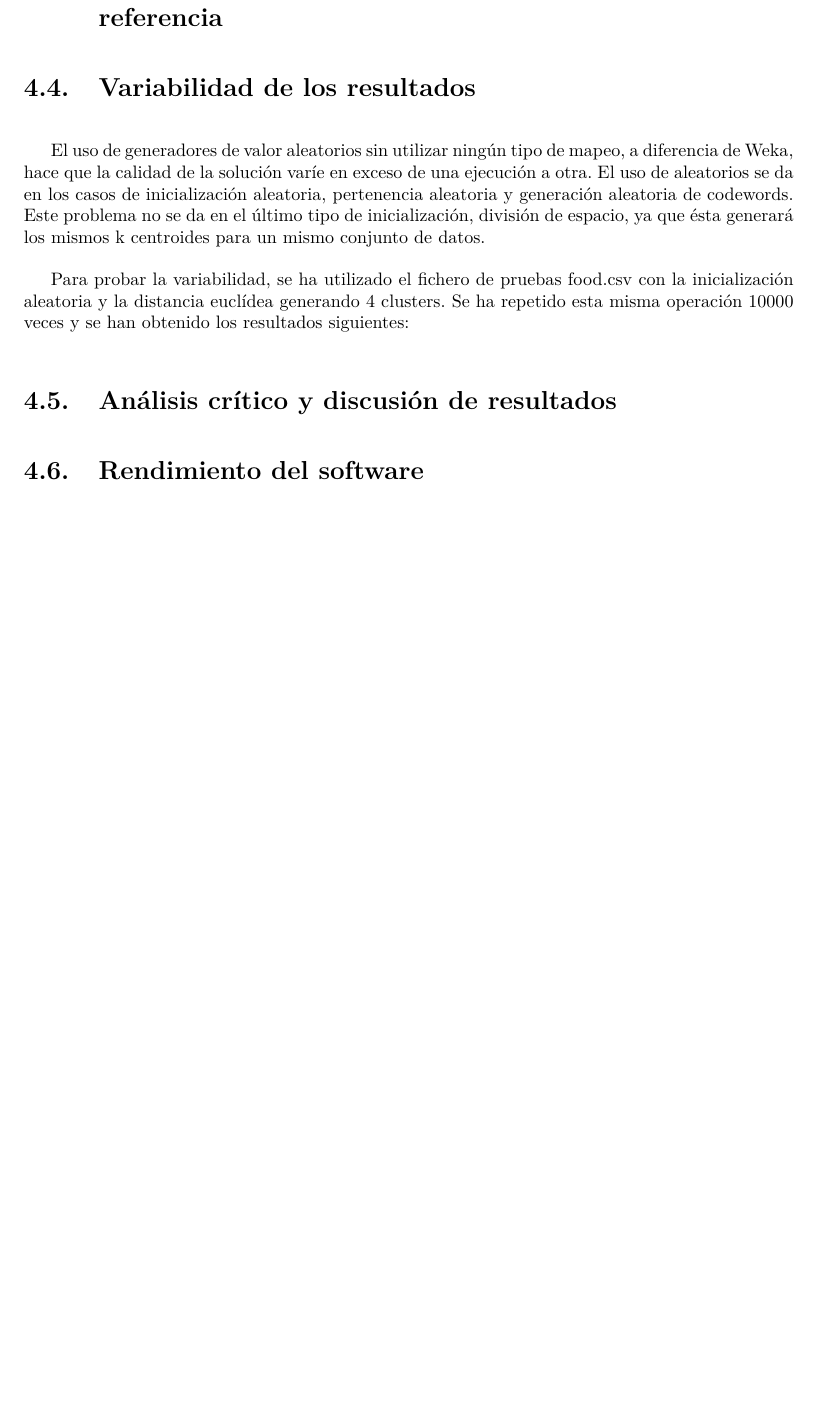
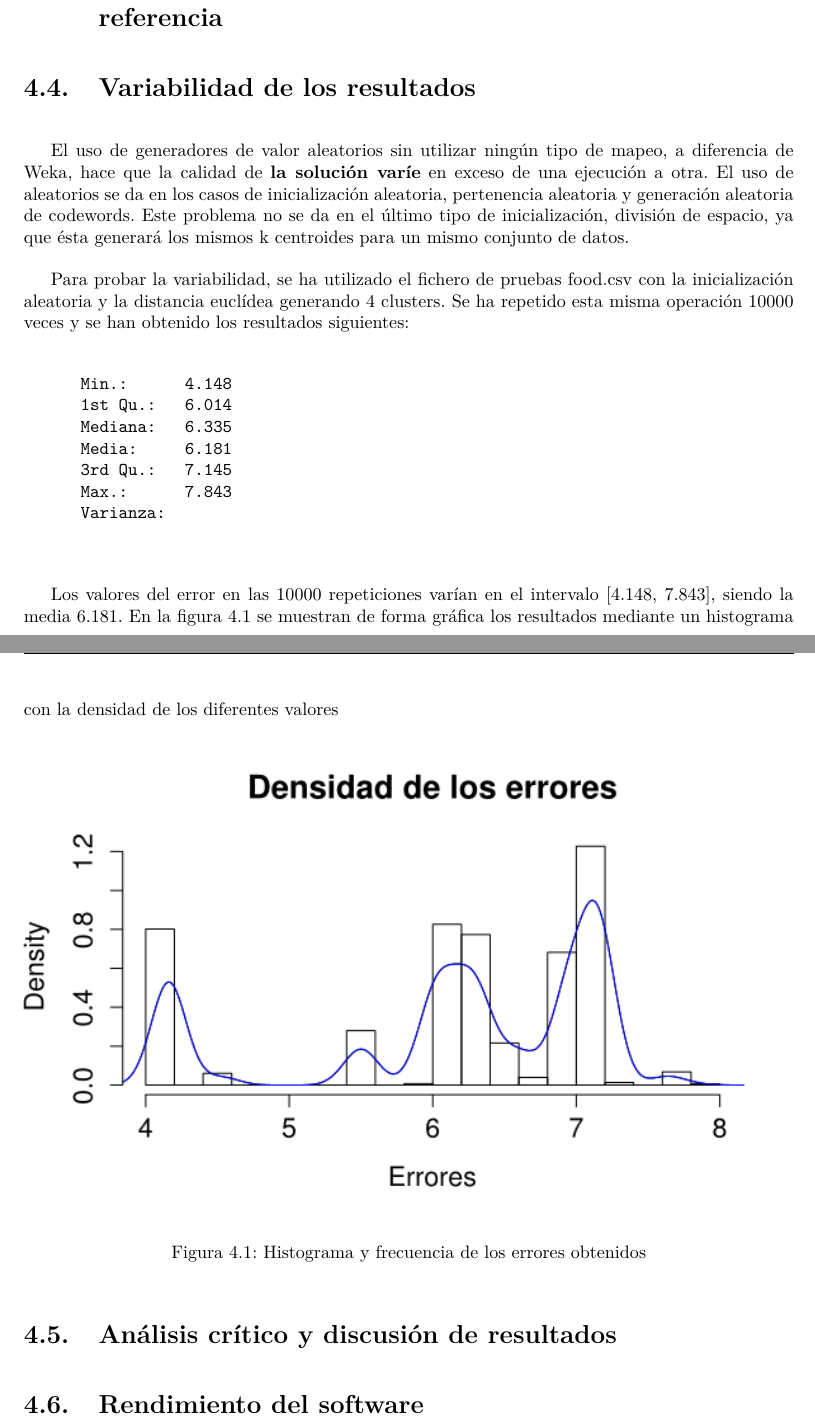
Before and after one commit to davidramirez/MineriaDeDatos, a LaTeX document (P6/Documentacion/Informe/informe.tex): part of page 10 of 14 before the commit and two parts of pages 11 and 12 of 16 after it, the two joined at a grey line, cut so that both start at the same text, the shorter picture padded with empty space. Compiled offline with pdfLaTeX.

Commit message:
+ cosas del informe

```diff
--- a/P6/Documentacion/Informe/informe.tex
+++ b/P6/Documentacion/Informe/informe.tex
@@ -193,9 +200,28 @@ Dentro del algoritmo cabe el estudio de diferentes variaciones en los distintos
 
 	\section{Variabilidad de los resultados}
 
-	El uso de generadores de valor aleatorios sin utilizar ningún tipo de mapeo, a diferencia de Weka, hace que la calidad de la solución varíe en exceso de una ejecución a otra. El uso de aleatorios se da en los casos de inicialización aleatoria, pertenencia aleatoria y generación aleatoria de codewords. Este problema no se da en el último tipo de inicialización, división de espacio, ya que ésta generará los mismos k centroides para un mismo conjunto de datos.
+	El uso de generadores de valor aleatorios sin utilizar ningún tipo de mapeo, a diferencia de Weka, hace que la calidad de \textbf{la solución varíe} en exceso de una ejecución a otra. El uso de aleatorios se da en los casos de inicialización aleatoria, pertenencia aleatoria y generación aleatoria de codewords. Este problema no se da en el último tipo de inicialización, división de espacio, ya que ésta generará los mismos k centroides para un mismo conjunto de datos.
 
 	Para probar la variabilidad, se ha utilizado el fichero de pruebas food.csv con la inicialización aleatoria y la distancia euclídea generando 4 clusters. Se ha repetido esta misma operación 10000 veces y se han obtenido los resultados siguientes:
+
+	\begin{verbatim}
+	     Min.:      4.148
+	     1st Qu.:   6.014
+	     Mediana:   6.335
+	     Media:     6.181
+	     3rd Qu.:   7.145
+	     Max.:      7.843
+	     Varianza:
+	\end{verbatim}
+
+	Los valores del error en las 10000 repeticiones varían en el intervalo [4.148, 7.843], siendo la media 6.181. En la figura \ref{fig:error} se muestran de forma gráfica los resultados mediante un histograma con la densidad de los diferentes valores
+
+	\begin{figure}[!h]
+		\centering
+		\includegraphics[width=\textwidth]{./figuras/Densidad.png}
+		\caption{Histograma y frecuencia de los errores obtenidos}
+		\label{fig:error}
+	\end{figure}
 
 	\section{Análisis crítico y discusión de resultados}
 
```
Also changed, not shown: P6/Documentacion/Informe/Figuras/Densidad.png (added), P6/Documentacion/Informe/informe.pdf, P6/Documentacion/Informe/informe.tex (7 more changed lines), 5 other files.
